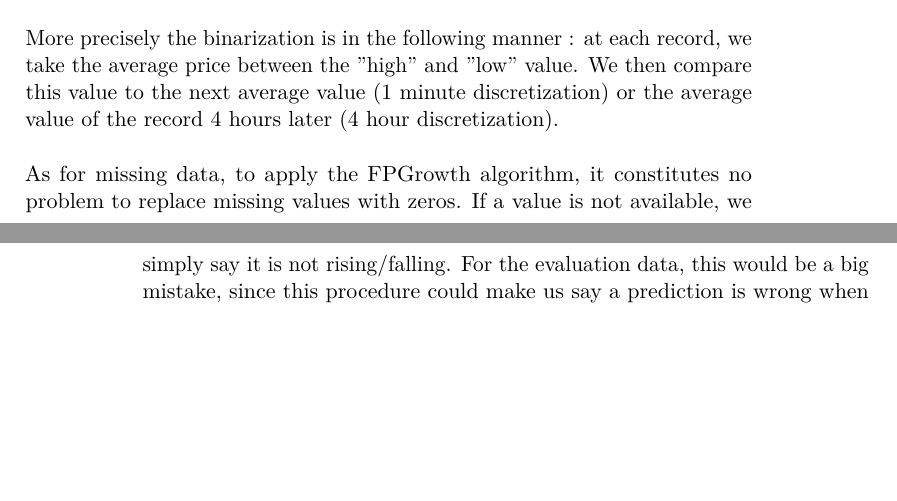
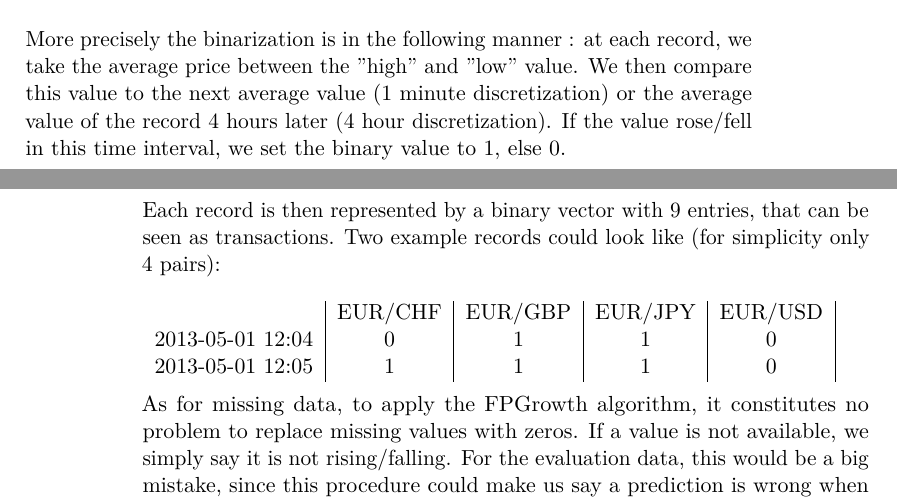
Before and after one commit to blackliquid/ForexAnalysis, a LaTeX document (latex/project_tex.tex): two parts of pages 1 and 2 of 3 before the commit and two parts of pages 1 and 2 of 4 after it, joined at a grey line, cut so that both start at the same text, the shorter picture padded with empty space. Compiled offline with pdfLaTeX.

Commit message:
updated readme

```diff
--- a/latex/project_tex.tex
+++ b/latex/project_tex.tex
@@ -39,9 +39,17 @@ pdfborder={0 0 0}]{hyperref}
 
 	We use two different discretization intervals : 1 minute and 4 hours. We want to try to use the algorithm to make short term predictions (useful for high frequency trading) and long term predictions (long term trends).\\
 
-	More precisely the binarization is in the following manner : at each record, we take the average price between the "high" and "low" value. We then compare this value to the next average value (1 minute discretization) or the average value of the record 4 hours later (4 hour discretization).\\
+	More precisely the binarization is in the following manner : at each record, we take the average price between the "high" and "low" value. We then compare this value to the next average value (1 minute discretization) or the average value of the record 4 hours later (4 hour discretization). If the value rose/fell in this time interval, we set the binary value to 1, else 0.\\
 
-
+	Each record is then represented by a binary vector with 9 entries, that can be seen as transactions. Two example records could look like (for simplicity only 4  pairs):\\
+	\\
+	 \begin{tabular}{c|c|c|c|c|c|c|c|c|c}
+		&EUR/CHF&EUR/GBP&EUR/JPY&EUR/USD\\
+		2013-05-01 12:04&0&1&1&0\\
+		2013-05-01 12:05&1&1&1&0\\
+	\end{tabular}
+	\\
+	\\
 	As for missing data, to apply the FPGrowth algorithm, it constitutes no problem to replace missing values with zeros. If a value is not available, we simply say it is not rising/falling. For the evaluation data, this would be a big mistake, since this procedure could make us say a prediction is wrong when in reality we simply don't know because the data is missing.\\
 
 	Since there is no time component in FPGrowth, we can simply discard the date attribute. This is the second big generalization that makes us lose information.\\
```
Also changed, not shown: latex/project_tex.pdf, readme.txt, 3 other files.
